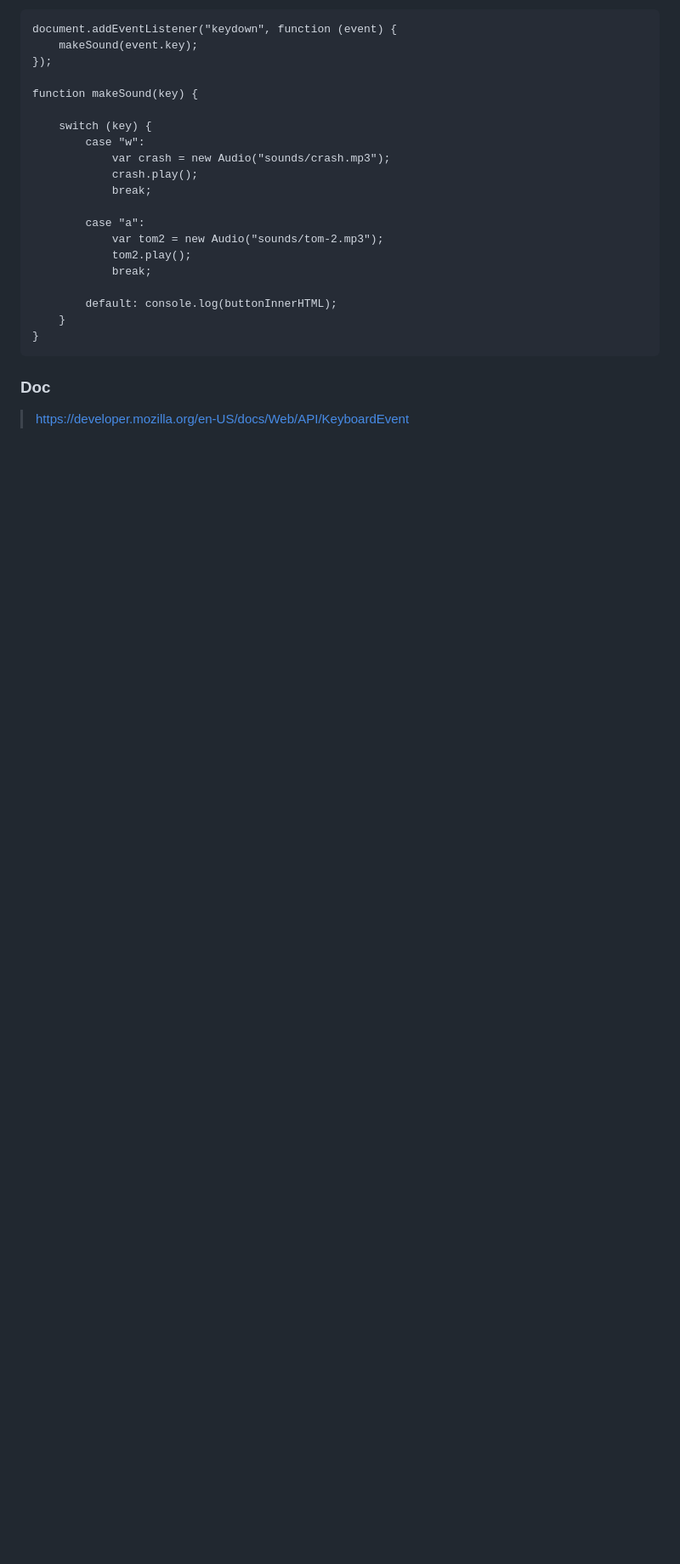
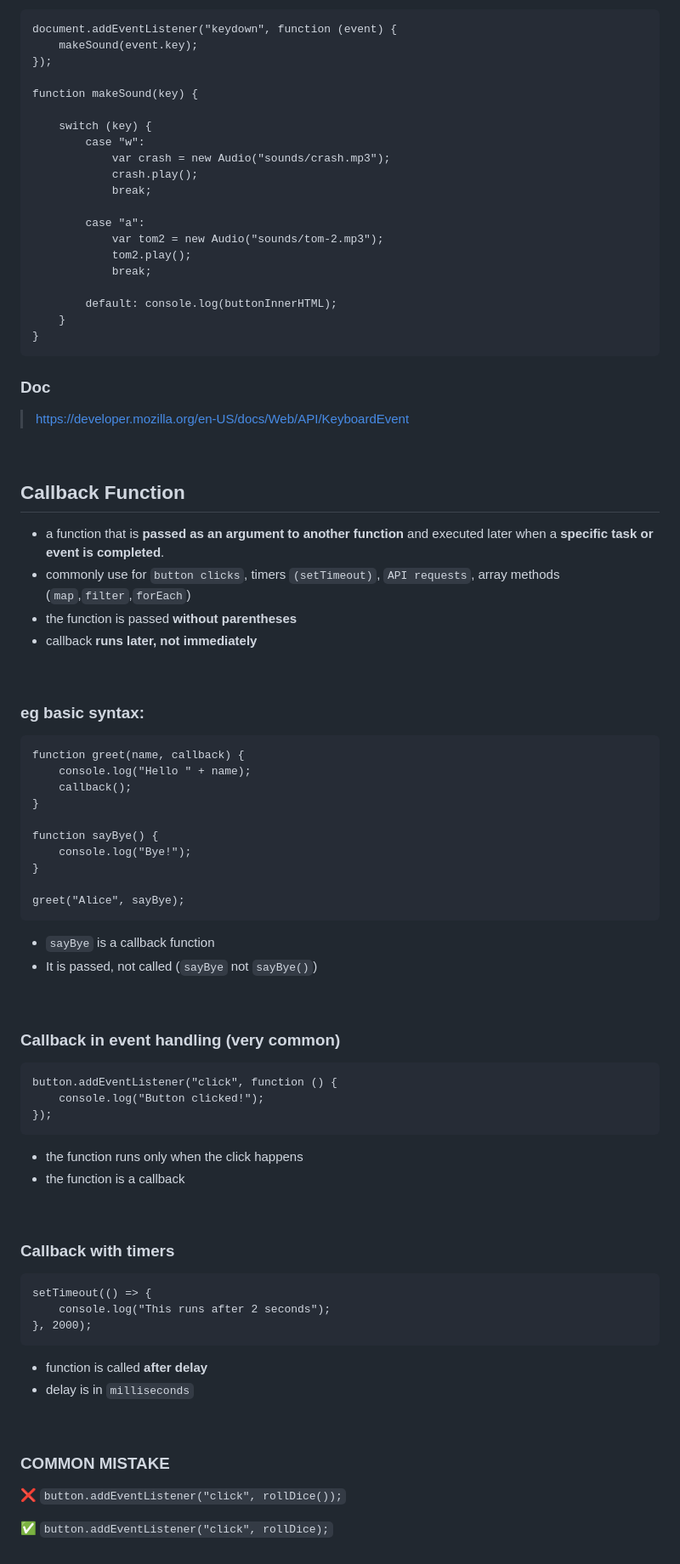
Before and after one commit to selfiirawan/web-development-projects, a Markdown page: JavaScript/js-notes.md, the part around the change. Shown at 85% size. Rendered like a GitHub page; blank space fills up the shorter version.

Commit message:
callback function

````diff
--- a/JavaScript/js-notes.md
+++ b/JavaScript/js-notes.md
@@ -831,3 +831,58 @@ function makeSound(key) {
 
 ### Doc
 > https://developer.mozilla.org/en-US/docs/Web/API/KeyboardEvent
+
+<br>
+
+## Callback Function
+- a function that is **passed as an argument to another function** and executed later when a **specific task or event is completed**.
+- commonly use for `button clicks`, timers `(setTimeout)`, `API requests`, array methods (`map`,`filter`,`forEach`)
+- the function is passed **without parentheses**
+- callback **runs later, not immediately**
+
+<br>
+
+### eg basic syntax:
+```
+function greet(name, callback) {
+    console.log("Hello " + name);
+    callback();
+}
+
+function sayBye() {
+    console.log("Bye!");
+}
+
+greet("Alice", sayBye);
+```
+- `sayBye` is a callback function
+- It is passed, not called (`sayBye` not `sayBye()`)
+
+<br>
+
+### Callback in event handling (very common)
+```
+button.addEventListener("click", function () {
+    console.log("Button clicked!");
+});
+```
+- the function runs only when the click happens
+- the function is a callback
+
+<br>
+
+### Callback with timers
+```
+setTimeout(() => {
+    console.log("This runs after 2 seconds");
+}, 2000);
+```
+- function is called **after delay**
+- delay is in `milliseconds`
+
+<br>
+
+### COMMON MISTAKE
+❌ ` button.addEventListener("click", rollDice()); `
+
+✅ ` button.addEventListener("click", rollDice); `
````
